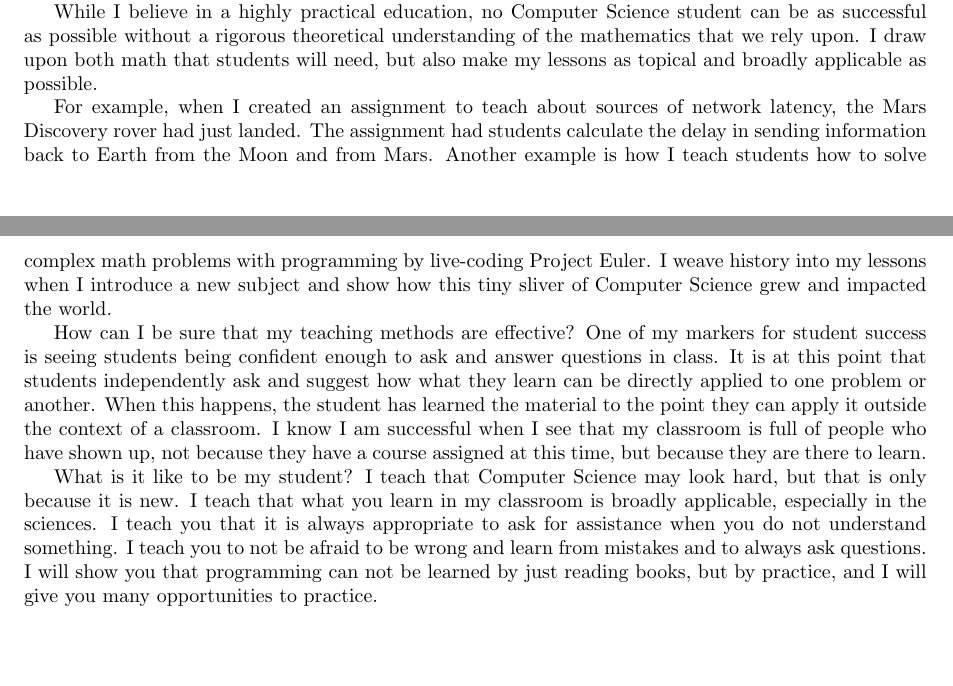
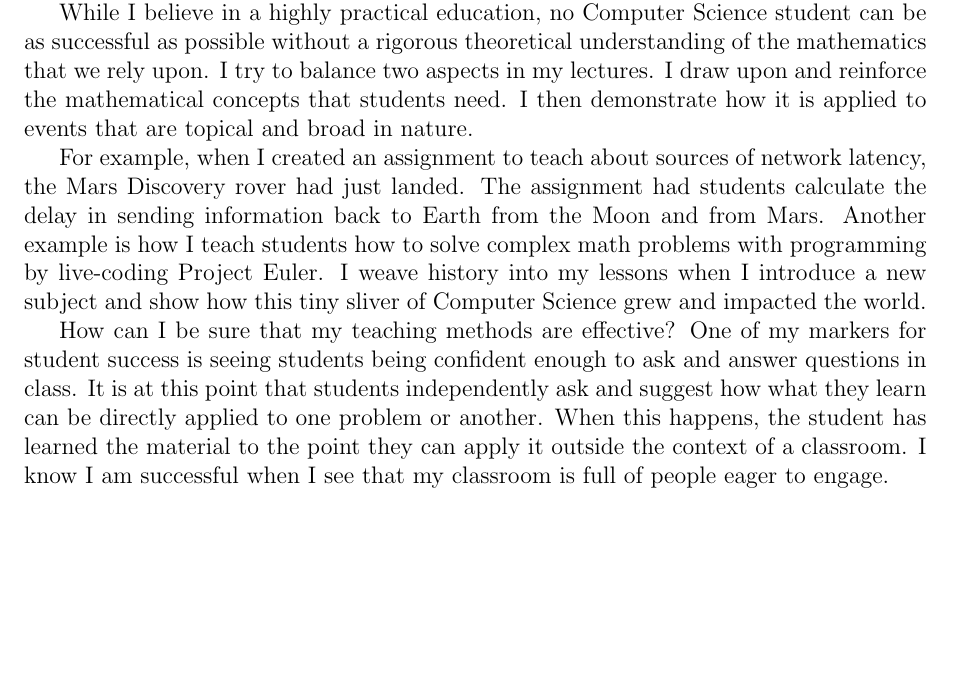
Before and after one commit to abrosen/notes, a LaTeX document (applications/teaching.tex): two parts of pages 1 and 2 of 2 before the commit and part of page 2 of 2 after it, the two joined at a grey line, cut so that both start at the same text, the shorter picture padded with empty space. Compiled offline with pdfLaTeX.

Commit message:
Positive comments from Dr. Anu

```diff
--- a/applications/teaching.tex
+++ b/applications/teaching.tex
@@ -1,9 +1,10 @@
-\documentclass[10pt, a4paper]{article}
+\documentclass[12pt,a4paper]{article}
 \usepackage[latin1]{inputenc}
 \usepackage{amsmath}
 \usepackage{amsfonts}
 \usepackage{amssymb}
 \usepackage{graphicx}
+
 \usepackage[left=1.00in, right=1.00in, top=1.00in, bottom=1.00in]{geometry}
 \author{Andrew Rosen}
 \title{Teaching Philosophy}
@@ -75,28 +75,28 @@ I have seen many instances where the subject matter ``clicks'' as a result of me
 
 
 While I believe in a highly practical education, no Computer Science student can be as successful as possible without a rigorous theoretical understanding of the mathematics that we rely upon.
-I draw upon both math that students will need, but also make my lessons as topical and broadly applicable as possible.
+I try to balance two aspects in my lectures.
+I draw upon and reinforce the mathematical concepts that students need.
+I then demonstrate how it is applied to events that are topical and broad in nature.
 
 For example, when I created an assignment to teach about sources of network latency, the Mars Discovery rover had just landed.
 The assignment had students calculate the delay in sending information back to Earth from the Moon and from Mars.
 Another example is how I teach students how to solve complex math problems with programming by live-coding Project Euler.
 I weave history into my lessons when I introduce a new subject and show how this tiny sliver of Computer Science grew and impacted the world.
 
-
-
 % How do I judge student success
 How can I be sure that my teaching methods are effective?
 One of my markers for student success is seeing students being confident enough to ask and answer questions in class.
 It is at this point that students independently ask and suggest how what they learn can be directly applied to one problem or another.
 When this happens, the student has learned the material to the point they can apply it outside the context of a classroom.
-I know I am successful when I see that my classroom is full of people who have shown up, not because they have a course assigned at this time, but because they are there to learn.
+I know I am successful when I see that my classroom is full of people eager to engage.
 
-What is it like to be my student?
-I teach that Computer Science may look hard, but that is only because it is new.
-I teach that what you learn in my classroom is broadly applicable, especially in the sciences.
-I teach you that it is always appropriate to ask for assistance when you do not understand something.
-I teach you to not be afraid to be wrong and learn from mistakes and to always ask questions.
-I will show you that programming can not be learned by just reading books, but by practice, and I will give you many opportunities to practice.
+%What is it like to be my student?
+%I teach that Computer Science may look hard, but that is only because it is new.
+%I teach that what you learn in my classroom is broadly applicable, especially in the sciences.
+%I teach you that it is always appropriate to ask for assistance when you do not understand something.
+%I teach you to not be afraid to be wrong and learn from mistakes and to always ask questions.
+%I will show you that programming can not be learned by just reading books, but by practice, and I will give you many opportunities to practice.
 
 
 
```
Also changed, not shown: applications/research.tex (+5 -0 lines), applications/research.pdf, applications/teaching.pdf, applications/teaching.tex (1 more changed lines).
